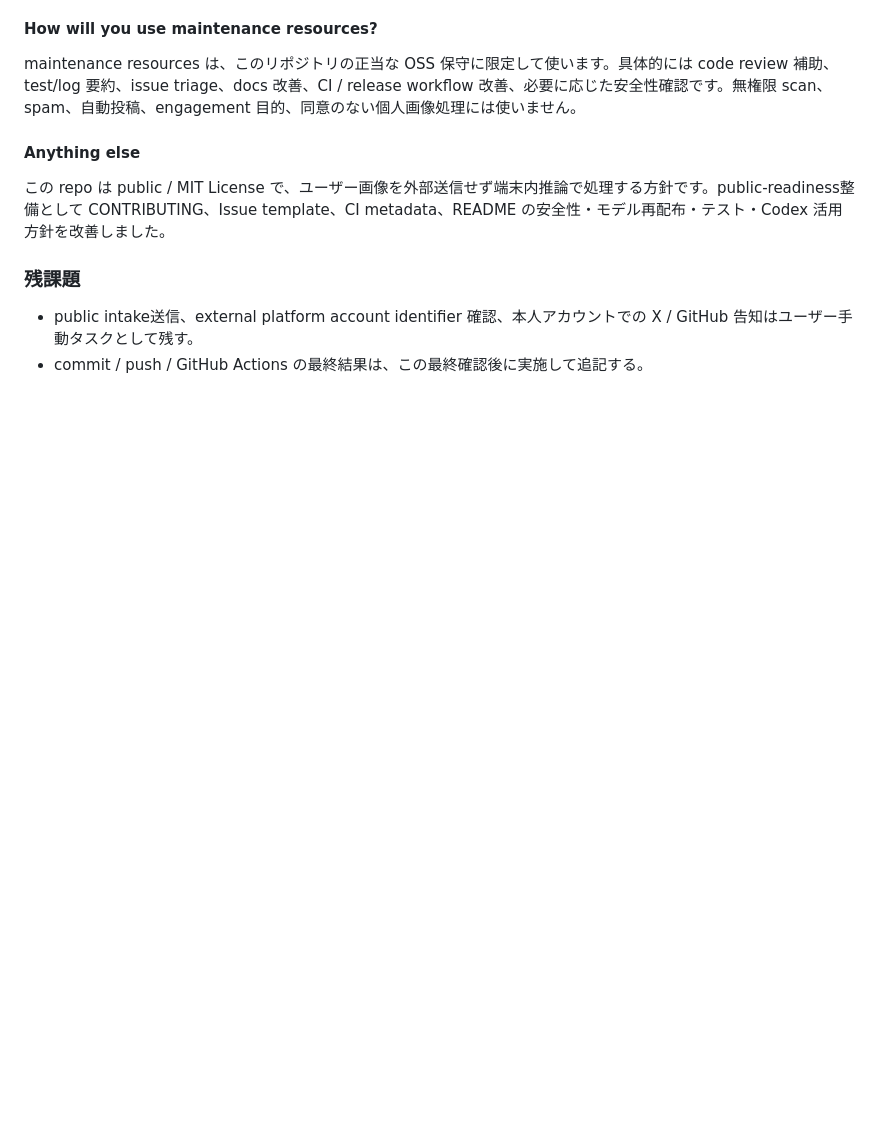
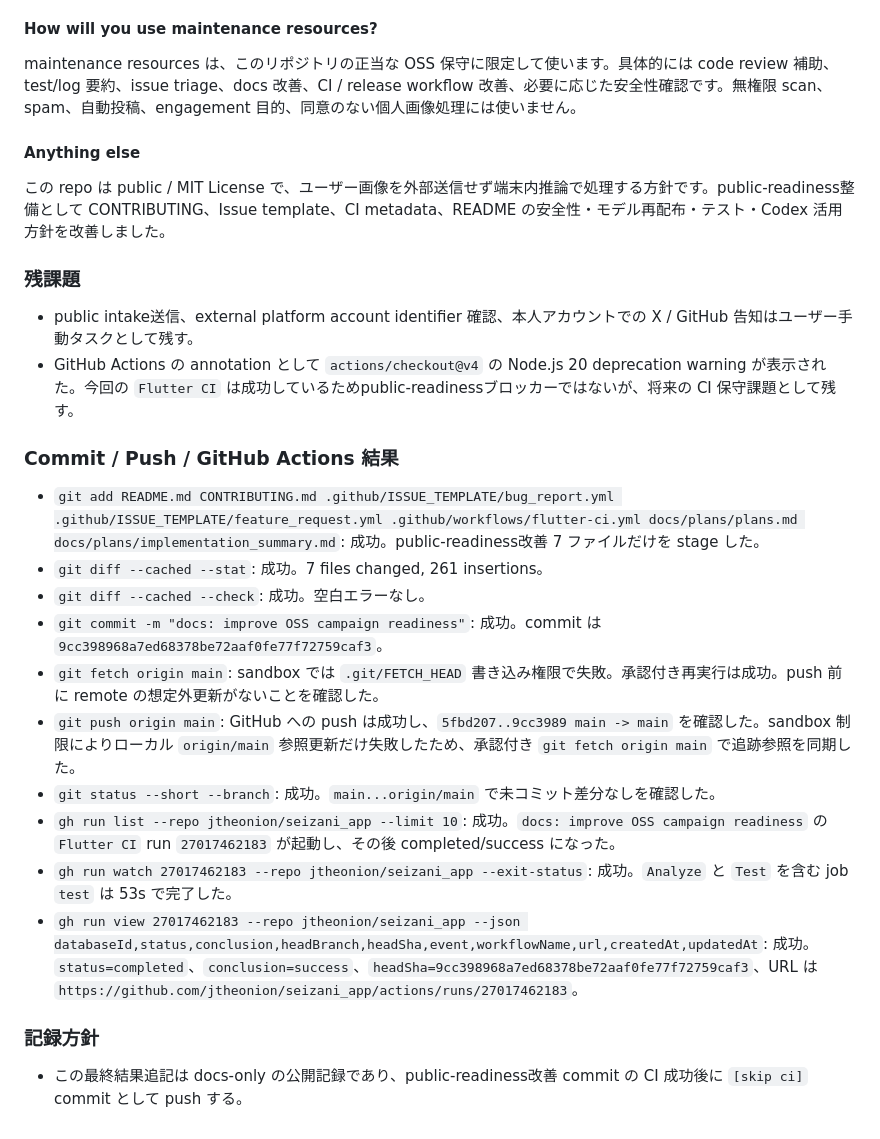
Before and after one commit to jtheonion/seizani_app, a Markdown page: docs/plans/implementation_summary.md, the part around the change. Rendered like a GitHub page; blank space fills up the shorter version.

Commit message:
docs: record public maintenance publish verification [skip ci]

```diff
--- a/docs/plans/implementation_summary.md
+++ b/docs/plans/implementation_summary.md
@@ -304,4 +304,19 @@ maintenance resources は、このリポジトリの正当な OSS 保守に限
 
 ### 残課題
 - public intake送信、external platform account identifier 確認、本人アカウントでの X / GitHub 告知はユーザー手動タスクとして残す。
-- commit / push / GitHub Actions の最終結果は、この最終確認後に実施して追記する。
+- GitHub Actions の annotation として `actions/checkout@v4` の Node.js 20 deprecation warning が表示された。今回の `Flutter CI` は成功しているためpublic-readinessブロッカーではないが、将来の CI 保守課題として残す。
+
+### Commit / Push / GitHub Actions 結果
+- `git add README.md CONTRIBUTING.md .github/ISSUE_TEMPLATE/bug_report.yml .github/ISSUE_TEMPLATE/feature_request.yml .github/workflows/flutter-ci.yml docs/plans/plans.md docs/plans/implementation_summary.md`: 成功。public-readiness改善 7 ファイルだけを stage した。
+- `git diff --cached --stat`: 成功。7 files changed, 261 insertions。
+- `git diff --cached --check`: 成功。空白エラーなし。
+- `git commit -m "docs: improve OSS campaign readiness"`: 成功。commit は `9cc398968a7ed68378be72aaf0fe77f72759caf3`。
+- `git fetch origin main`: sandbox では `.git/FETCH_HEAD` 書き込み権限で失敗。承認付き再実行は成功。push 前に remote の想定外更新がないことを確認した。
+- `git push origin main`: GitHub への push は成功し、`5fbd207..9cc3989 main -> main` を確認した。sandbox 制限によりローカル `origin/main` 参照更新だけ失敗したため、承認付き `git fetch origin main` で追跡参照を同期した。
+- `git status --short --branch`: 成功。`main...origin/main` で未コミット差分なしを確認した。
+- `gh run list --repo jtheonion/seizani_app --limit 10`: 成功。`docs: improve OSS campaign readiness` の `Flutter CI` run `27017462183` が起動し、その後 completed/success になった。
+- `gh run watch 27017462183 --repo jtheonion/seizani_app --exit-status`: 成功。`Analyze` と `Test` を含む job `test` は 53s で完了した。
+- `gh run view 27017462183 --repo jtheonion/seizani_app --json databaseId,status,conclusion,headBranch,headSha,event,workflowName,url,createdAt,updatedAt`: 成功。`status=completed`、`conclusion=success`、`headSha=9cc398968a7ed68378be72aaf0fe77f72759caf3`、URL は `https://github.com/jtheonion/seizani_app/actions/runs/27017462183`。
+
+### 記録方針
+- この最終結果追記は docs-only の公開記録であり、public-readiness改善 commit の CI 成功後に `[skip ci]` commit として push する。
```
